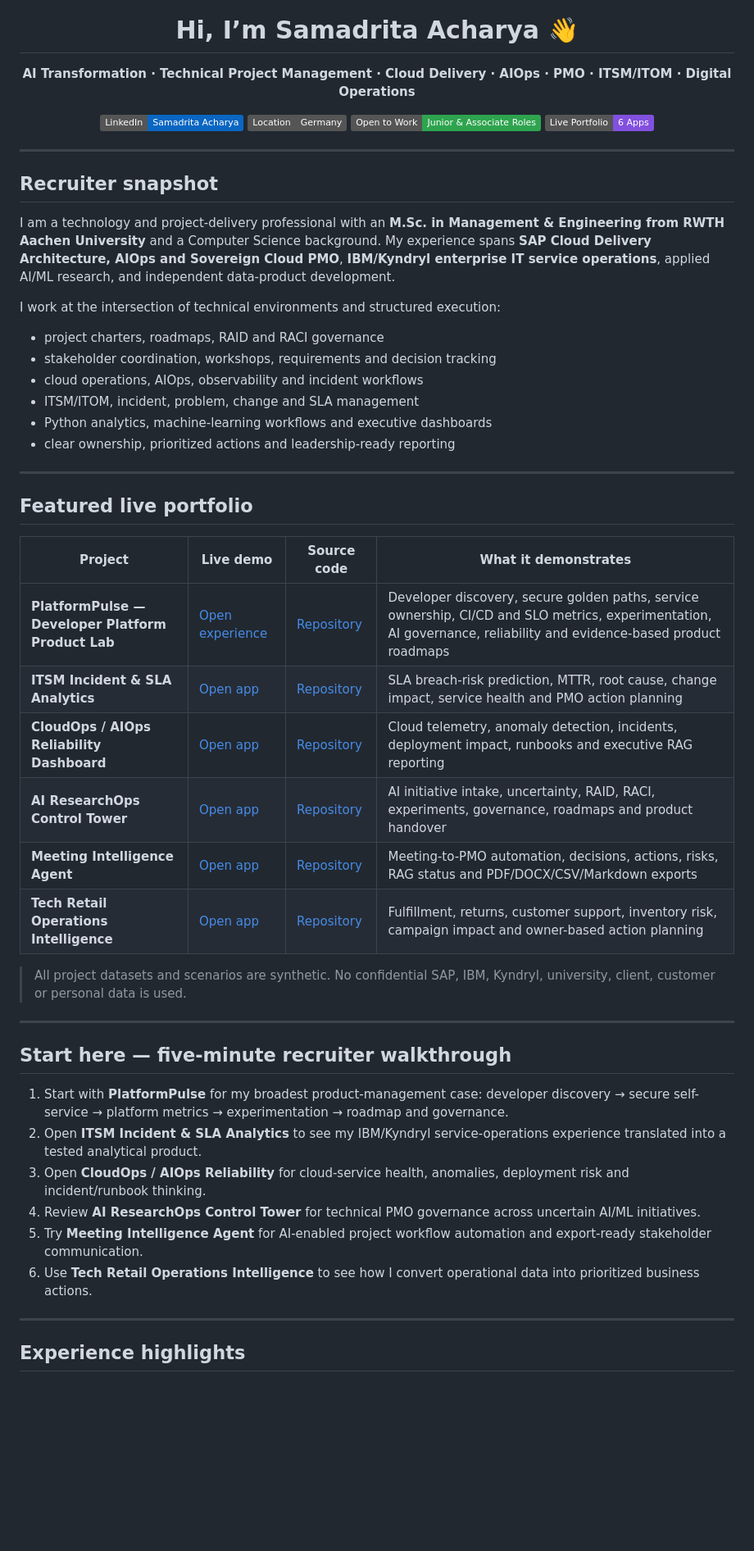
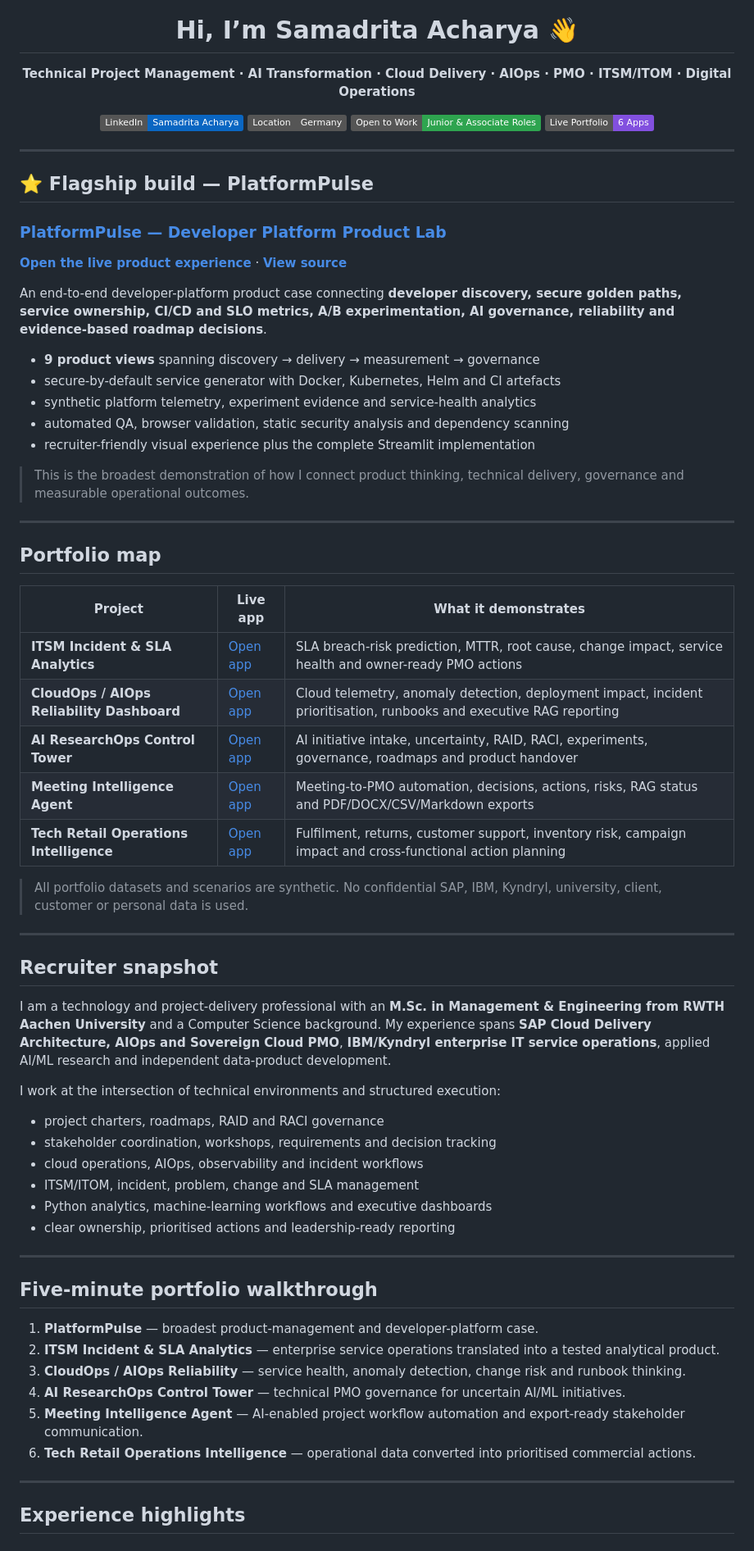
Before and after one commit to Samadritaacharya/Samadritaacharya, a Markdown page: README.md, the part around one of its changes. Shown at 82% size. GitHub-like rendering; badges without logos; blank space fills up the shorter version.

Commit message:
feat(profile): feature PlatformPulse and streamline portfolio hierarchy

```diff
--- a/README.md
+++ b/README.md
@@ -11,7 +11,7 @@
 <h1 align="center">Hi, I’m Samadrita Acharya 👋</h1>
 
 <p align="center">
-  <strong>AI Transformation · Technical Project Management · Cloud Delivery · AIOps · PMO · ITSM/ITOM · Digital Operations</strong>
+  <strong>Technical Project Management · AI Transformation · Cloud Delivery · AIOps · PMO · ITSM/ITOM · Digital Operations</strong>
 </p>
 
 <p align="center">
@@ -25,9 +25,41 @@
 
 ---
 
+## ⭐ Flagship build — PlatformPulse
+
+### [PlatformPulse — Developer Platform Product Lab](https://github.com/Samadritaacharya/platformpulse-developer-platform)
+
+**[Open the live product experience](https://samadritaacharya.github.io/platformpulse-developer-platform/)** · **[View source](https://github.com/Samadritaacharya/platformpulse-developer-platform)**
+
+An end-to-end developer-platform product case connecting **developer discovery, secure golden paths, service ownership, CI/CD and SLO metrics, A/B experimentation, AI governance, reliability and evidence-based roadmap decisions**.
+
+- **9 product views** spanning discovery → delivery → measurement → governance
+- secure-by-default service generator with Docker, Kubernetes, Helm and CI artefacts
+- synthetic platform telemetry, experiment evidence and service-health analytics
+- automated QA, browser validation, static security analysis and dependency scanning
+- recruiter-friendly visual experience plus the complete Streamlit implementation
+
+> This is the broadest demonstration of how I connect product thinking, technical delivery, governance and measurable operational outcomes.
+
+---
+
+## Portfolio map
+
+| Project | Live app | What it demonstrates |
+|---|---|---|
+| **ITSM Incident & SLA Analytics** | [Open app](https://itsm-incident-sla-analytics.streamlit.app/) | SLA breach-risk prediction, MTTR, root cause, change impact, service health and owner-ready PMO actions |
+| **CloudOps / AIOps Reliability Dashboard** | [Open app](https://cloudops-aiops-reliability-dashboard.streamlit.app/) | Cloud telemetry, anomaly detection, deployment impact, incident prioritisation, runbooks and executive RAG reporting |
+| **AI ResearchOps Control Tower** | [Open app](https://ai-researchops-control-tower.streamlit.app/) | AI initiative intake, uncertainty, RAID, RACI, experiments, governance, roadmaps and product handover |
+| **Meeting Intelligence Agent** | [Open app](https://meeting-intelligence-agent.streamlit.app/) | Meeting-to-PMO automation, decisions, actions, risks, RAG status and PDF/DOCX/CSV/Markdown exports |
+| **Tech Retail Operations Intelligence** | [Open app](https://tech-retail-operations-intelligence.streamlit.app/) | Fulfilment, returns, customer support, inventory risk, campaign impact and cross-functional action planning |
+
+> All portfolio datasets and scenarios are synthetic. No confidential SAP, IBM, Kyndryl, university, client, customer or personal data is used.
+
+---
+
 ## Recruiter snapshot
 
-I am a technology and project-delivery professional with an **M.Sc. in Management & Engineering from RWTH Aachen University** and a Computer Science background. My experience spans **SAP Cloud Delivery Architecture, AIOps and Sovereign Cloud PMO**, **IBM/Kyndryl enterprise IT service operations**, applied AI/ML research, and independent data-product development.
+I am a technology and project-delivery professional with an **M.Sc. in Management & Engineering from RWTH Aachen University** and a Computer Science background. My experience spans **SAP Cloud Delivery Architecture, AIOps and Sovereign Cloud PMO**, **IBM/Kyndryl enterprise IT service operations**, applied AI/ML research and independent data-product development.
 
 I work at the intersection of technical environments and structured execution:
 
@@ -36,33 +68,18 @@ I work at the intersection of technical environments and structured execution:
 - cloud operations, AIOps, observability and incident workflows
 - ITSM/ITOM, incident, problem, change and SLA management
 - Python analytics, machine-learning workflows and executive dashboards
-- clear ownership, prioritized actions and leadership-ready reporting
+- clear ownership, prioritised actions and leadership-ready reporting
 
 ---
 
-## Featured live portfolio
+## Five-minute portfolio walkthrough
 
-| Project | Live demo | Source code | What it demonstrates |
-|---|---|---|---|
-| **PlatformPulse — Developer Platform Product Lab** | [Open experience](https://samadritaacharya.github.io/platformpulse-developer-platform/) | [Repository](https://github.com/Samadritaacharya/platformpulse-developer-platform) | Developer discovery, secure golden paths, service ownership, CI/CD and SLO metrics, experimentation, AI governance, reliability and evidence-based product roadmaps |
-| **ITSM Incident & SLA Analytics** | [Open app](https://itsm-incident-sla-analytics.streamlit.app/) | [Repository](https://github.com/Samadritaacharya/itsm-incident-sla-analytics) | SLA breach-risk prediction, MTTR, root cause, change impact, service health and PMO action planning |
-| **CloudOps / AIOps Reliability Dashboard** | [Open app](https://cloudops-aiops-reliability-dashboard.streamlit.app/) | [Repository](https://github.com/Samadritaacharya/cloudops-aiops-reliability-dashboard) | Cloud telemetry, anomaly detection, incidents, deployment impact, runbooks and executive RAG reporting |
-| **AI ResearchOps Control Tower** | [Open app](https://ai-researchops-control-tower.streamlit.app/) | [Repository](https://github.com/Samadritaacharya/ai-researchops-control-tower) | AI initiative intake, uncertainty, RAID, RACI, experiments, governance, roadmaps and product handover |
-| **Meeting Intelligence Agent** | [Open app](https://meeting-intelligence-agent.streamlit.app/) | [Repository](https://github.com/Samadritaacharya/meeting-intelligence-agent) | Meeting-to-PMO automation, decisions, actions, risks, RAG status and PDF/DOCX/CSV/Markdown exports |
-| **Tech Retail Operations Intelligence** | [Open app](https://tech-retail-operations-intelligence.streamlit.app/) | [Repository](https://github.com/Samadritaacharya/tech-retail-operations-intelligence) | Fulfillment, returns, customer support, inventory risk, campaign impact and owner-based action planning |
-
-> All project datasets and scenarios are synthetic. No confidential SAP, IBM, Kyndryl, university, client, customer or personal data is used.
-
----
-
-## Start here — five-minute recruiter walkthrough
-
-1. Start with **PlatformPulse** for my broadest product-management case: developer discovery → secure self-service → platform metrics → experimentation → roadmap and governance.
-2. Open **ITSM Incident & SLA Analytics** to see my IBM/Kyndryl service-operations experience translated into a tested analytical product.
-3. Open **CloudOps / AIOps Reliability** for cloud-service health, anomalies, deployment risk and incident/runbook thinking.
-4. Review **AI ResearchOps Control Tower** for technical PMO governance across uncertain AI/ML initiatives.
-5. Try **Meeting Intelligence Agent** for AI-enabled project workflow automation and export-ready stakeholder communication.
-6. Use **Tech Retail Operations Intelligence** to see how I convert operational data into prioritized business actions.
+1. **PlatformPulse** — broadest product-management and developer-platform case.
+2. **ITSM Incident & SLA Analytics** — enterprise service operations translated into a tested analytical product.
+3. **CloudOps / AIOps Reliability** — service health, anomaly detection, change risk and runbook thinking.
+4. **AI ResearchOps Control Tower** — technical PMO governance for uncertain AI/ML initiatives.
+5. **Meeting Intelligence Agent** — AI-enabled project workflow automation and export-ready stakeholder communication.
+6. **Tech Retail Operations Intelligence** — operational data converted into prioritised commercial actions.
 
 ---
 
```
Also changed, not shown: other parts of README.md (+5 -14 lines).
